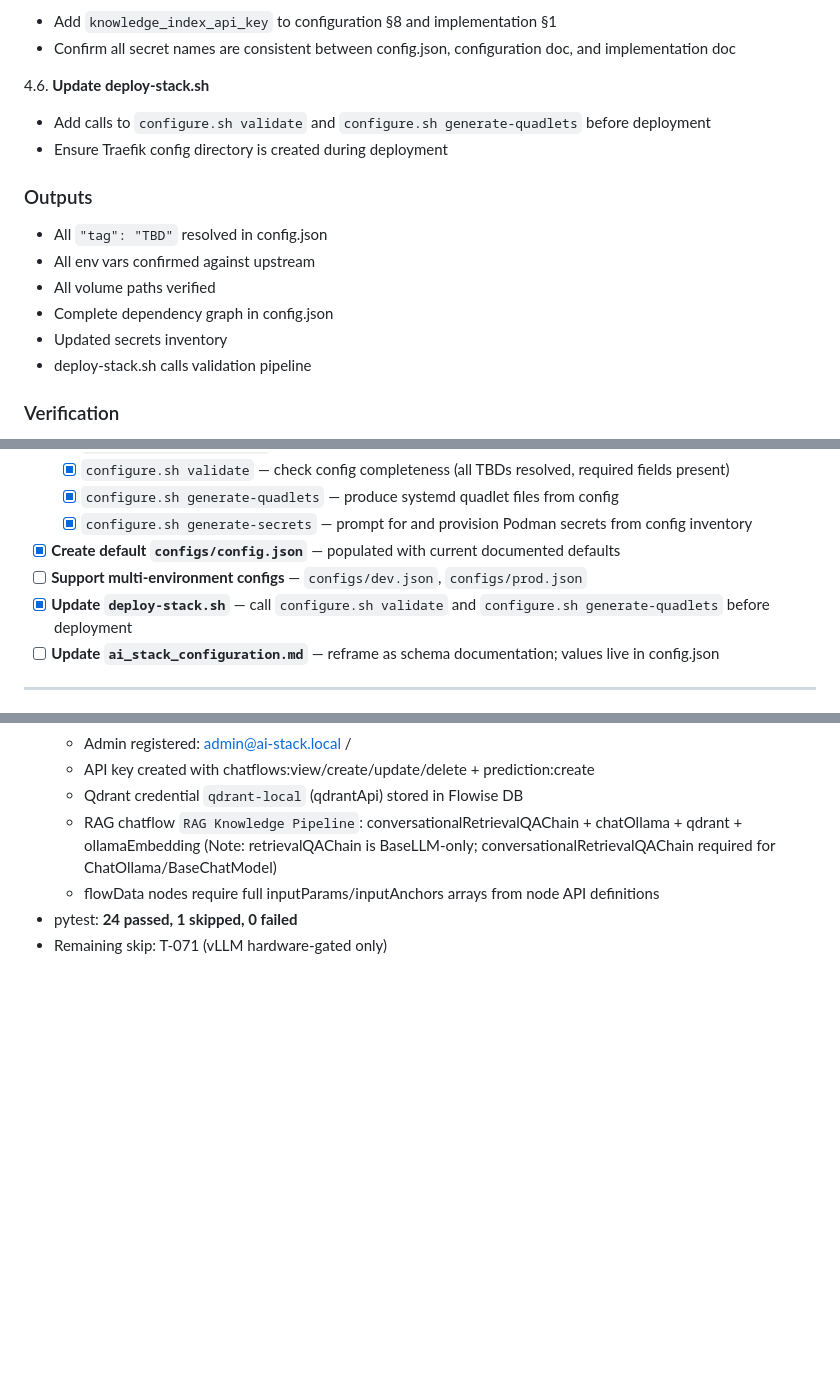
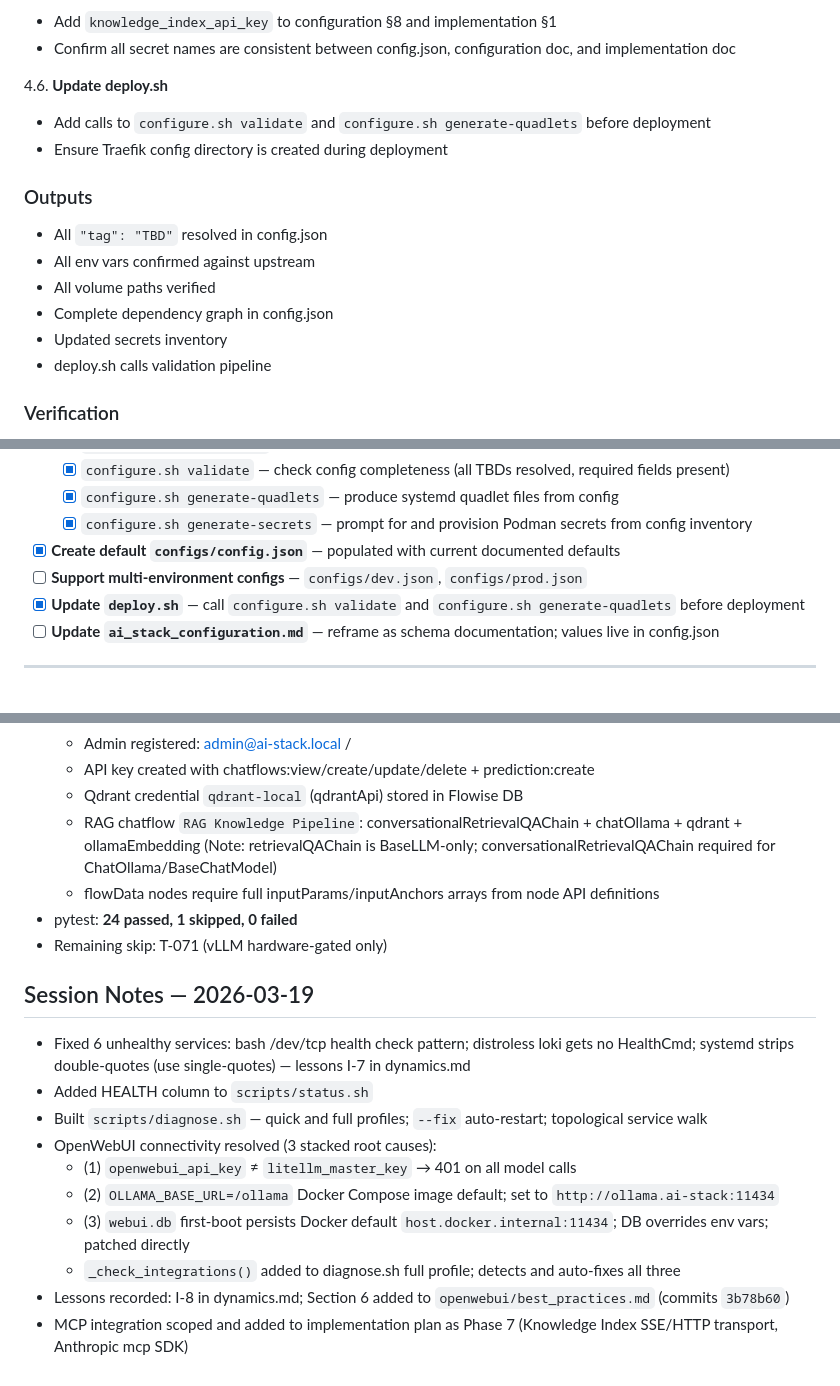
Before and after one commit to digital-michael/local-lab-ai-stack, a Markdown page: docs/ai_stack_blueprint/ai_stack_checklist.md, 3 parts joined by grey strips. GitHub-like rendering; blank space fills up the shorter version.

```diff
--- a/docs/ai_stack_blueprint/ai_stack_checklist.md
+++ b/docs/ai_stack_blueprint/ai_stack_checklist.md
@@ -285,7 +285,7 @@ This section defines the reproducible, sequenced implementation plan across all
    - Add `knowledge_index_api_key` to configuration §8 and implementation §1
    - Confirm all secret names are consistent between config.json, configuration doc, and implementation doc
 
-4.6. **Update deploy-stack.sh**
+4.6. **Update deploy.sh**
    - Add calls to `configure.sh validate` and `configure.sh generate-quadlets` before deployment
    - Ensure Traefik config directory is created during deployment
 
@@ -295,7 +295,7 @@ This section defines the reproducible, sequenced implementation plan across all
 - All volume paths verified
 - Complete dependency graph in config.json
 - Updated secrets inventory
-- deploy-stack.sh calls validation pipeline
+- deploy.sh calls validation pipeline
 
 ### Verification
 - `jq '[.services[].tag] | map(select(. == "TBD")) | length' configs/config.json` returns 0 (except Knowledge Index custom image)
@@ -411,7 +472,7 @@ The `configure.sh` script and its JSON config file are the primary mechanism for
   - [x] `configure.sh generate-secrets` — prompt for and provision Podman secrets from config inventory
 - [x] **Create default `configs/config.json`** — populated with current documented defaults
 - [ ] **Support multi-environment configs** — `configs/dev.json`, `configs/prod.json`
-- [x] **Update `deploy-stack.sh`** — call `configure.sh validate` and `configure.sh generate-quadlets` before deployment
+- [x] **Update `deploy.sh`** — call `configure.sh validate` and `configure.sh generate-quadlets` before deployment
 - [ ] **Update `ai_stack_configuration.md`** — reframe as schema documentation; values live in config.json
 
 ---
@@ -499,3 +561,16 @@ Items requiring a decision before or during implementation.
   - flowData nodes require full inputParams/inputAnchors arrays from node API definitions
 - pytest: **24 passed, 1 skipped, 0 failed**
 - Remaining skip: T-071 (vLLM hardware-gated only)
+
+## Session Notes — 2026-03-19
+
+- Fixed 6 unhealthy services: bash /dev/tcp health check pattern; distroless loki gets no HealthCmd; systemd strips double-quotes (use single-quotes) — lessons I-7 in dynamics.md
+- Added HEALTH column to `scripts/status.sh`
+- Built `scripts/diagnose.sh` — quick and full profiles; `--fix` auto-restart; topological service walk
+- OpenWebUI connectivity resolved (3 stacked root causes):
+  - (1) `openwebui_api_key` ≠ `litellm_master_key` → 401 on all model calls
+  - (2) `OLLAMA_BASE_URL=/ollama` Docker Compose image default; set to `http://ollama.ai-stack:11434`
+  - (3) `webui.db` first-boot persists Docker default `host.docker.internal:11434`; DB overrides env vars; patched directly
+  - `_check_integrations()` added to diagnose.sh full profile; detects and auto-fixes all three
+- Lessons recorded: I-8 in dynamics.md; Section 6 added to `openwebui/best_practices.md` (commits `3b78b60`)
+- MCP integration scoped and added to implementation plan as Phase 7 (Knowledge Index SSE/HTTP transport, Anthropic mcp SDK)
```
Also changed, not shown: other parts of docs/ai_stack_blueprint/ai_stack_checklist.md (+62 -0 lines).
